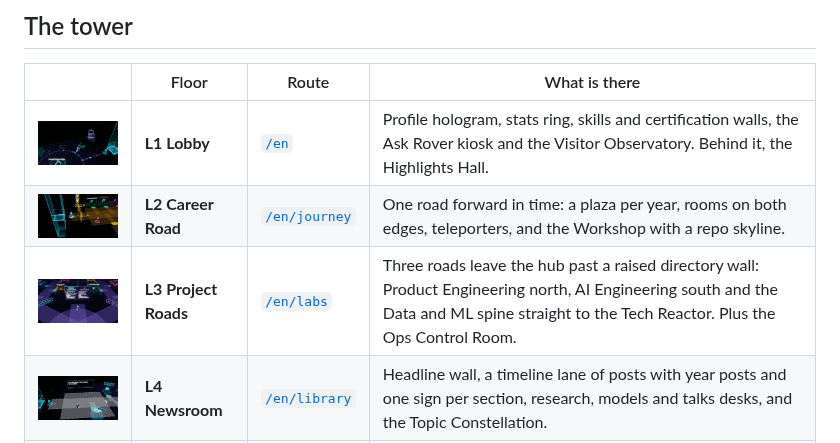
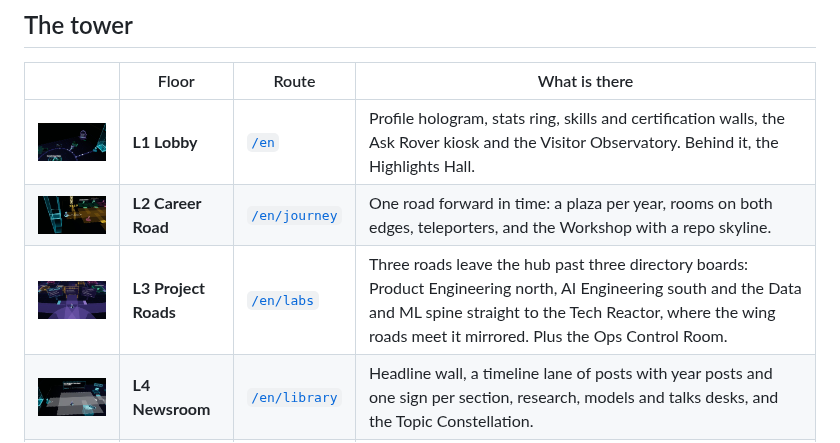
Before and after one commit to ShinyQ/ShinyQ-HQ, a Markdown page: README.md, the part around one of its changes. Drawn GitHub-style; pictures changed too: docs/readme/floor-L1.jpg, docs/readme/floor-L3.jpg.

Commit message:
docs(readme): recapture the hero GIF, its still and the L3 still (three boards, no tours); refresh e2e durations

```diff
--- a/README.md
+++ b/README.md
@@ -63,7 +63,7 @@ Every piece of content is also a normal, accessible, bilingual (EN / ID) HTML pa
 |---|---|---|---|
 | <img src="docs/readme/floor-L1.jpg" width="300" alt="L1 Lobby"> | **L1 Lobby** | [`/en`](https://kurniadi.pages.dev/en) | Profile hologram, stats ring, skills and certification walls, the Ask Rover kiosk and the Visitor Observatory. Behind it, the Highlights Hall. |
 | <img src="docs/readme/floor-L2.jpg" width="300" alt="L2 Career Road"> | **L2 Career Road** | [`/en/journey`](https://kurniadi.pages.dev/en/journey) | One road forward in time: a plaza per year, rooms on both edges, teleporters, and the Workshop with a repo skyline. |
-| <img src="docs/readme/floor-L3.jpg" width="300" alt="L3 Project Roads"> | **L3 Project Roads** | [`/en/labs`](https://kurniadi.pages.dev/en/labs) | Three roads leave the hub past a raised directory wall: Product Engineering north, AI Engineering south and the Data and ML spine straight to the Tech Reactor. Plus the Ops Control Room. |
+| <img src="docs/readme/floor-L3.jpg" width="300" alt="L3 Project Roads"> | **L3 Project Roads** | [`/en/labs`](https://kurniadi.pages.dev/en/labs) | Three roads leave the hub past three directory boards: Product Engineering north, AI Engineering south and the Data and ML spine straight to the Tech Reactor, where the wing roads meet it mirrored. Plus the Ops Control Room. |
 | <img src="docs/readme/floor-L4.jpg" width="300" alt="L4 Newsroom"> | **L4 Newsroom** | [`/en/library`](https://kurniadi.pages.dev/en/library) | Headline wall, a timeline lane of posts with year posts and one sign per section, research, models and talks desks, and the Topic Constellation. |
 | <img src="docs/readme/floor-RF.jpg" width="300" alt="RF Roof deck"> | **RF Roof deck** | [`/en/contact`](https://kurniadi.pages.dev/en/contact) | Comms mast with the availability sign, contact station, CV kiosk and a courier drone. |
 
```
Also changed, not shown: other parts of README.md (+1 -1 lines), docs/readme/hero.jpg, 2 other files.
